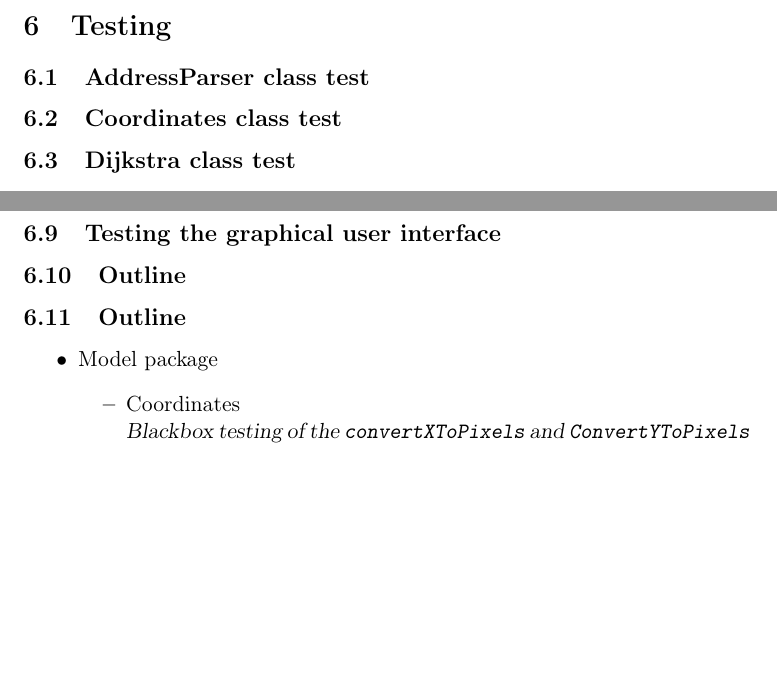
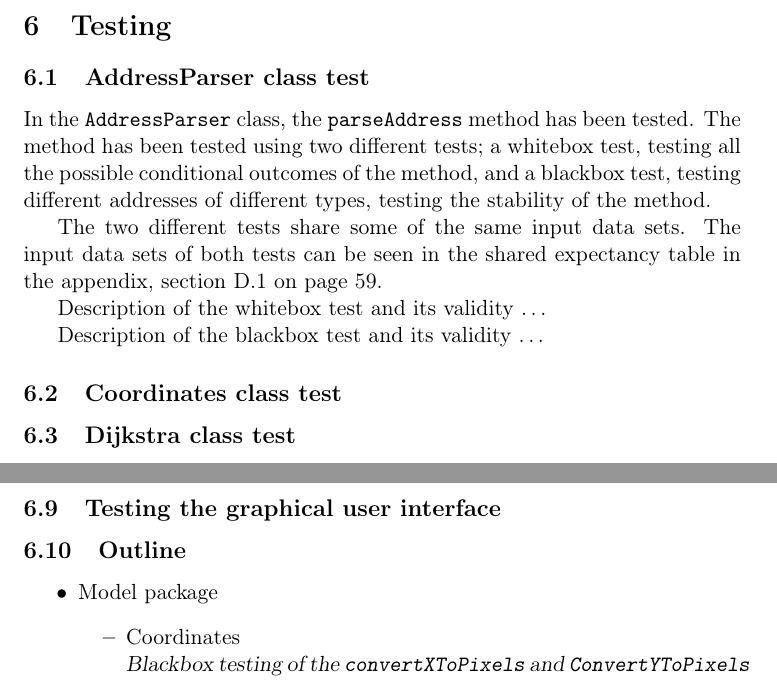
Before and after one commit to czepluch/FirstYearProject, a LaTeX document (Report/final_report.tex, which reads Report/Testing/addressparser_class_test.tex, Report/Testing/outline.tex): two parts of pages 23 and 24 of 70 before the commit and two parts of pages 23 and 24 of 71 after it, joined at a grey line, cut so that both start at the same text, the shorter picture padded with empty space. Compiled offline with pdfLaTeX.

Commit message:
Done some writing the the AddressParser class test section

```diff
--- /dev/null
+++ b/Report/Testing/addressparser_class_test.tex
@@ -0,0 +1,7 @@
+In the \texttt{AddressParser} class, the \texttt{parseAddress} method has been tested. The method has been tested using two different tests; a whitebox test, testing all the possible conditional outcomes of the method, and a blackbox test, testing different addresses of different types, testing the stability of the method.
+
+The two different tests share some of the same input data sets. The input data sets of both tests can be seen in the shared expectancy table in the appendix, section \ref{sec:AddressParser test appendix} on page \pageref{sec:AddressParser test appendix}.
+
+Description of the whitebox test and its validity \ldots
+
+Description of the blackbox test and its validity \ldots
--- a/Report/Testing/outline.tex
+++ b/Report/Testing/outline.tex
@@ -1,4 +1,3 @@
-\subsection{Outline}
 \begin{itemize}
 	\item Model package
 	\begin{itemize}
--- a/Report/final_report.tex
+++ b/Report/final_report.tex
@@ -97,6 +97,7 @@ Rasmus Pagh\\
 \label{sec:Testing}
 
 \subsection{AddressParser class test}
+\include*{Testing/addressparser_class_test}
 
 \subsection{Coordinates class test}
 
```
Also changed, not shown: Report/final_report.tex (1 more changed lines).
